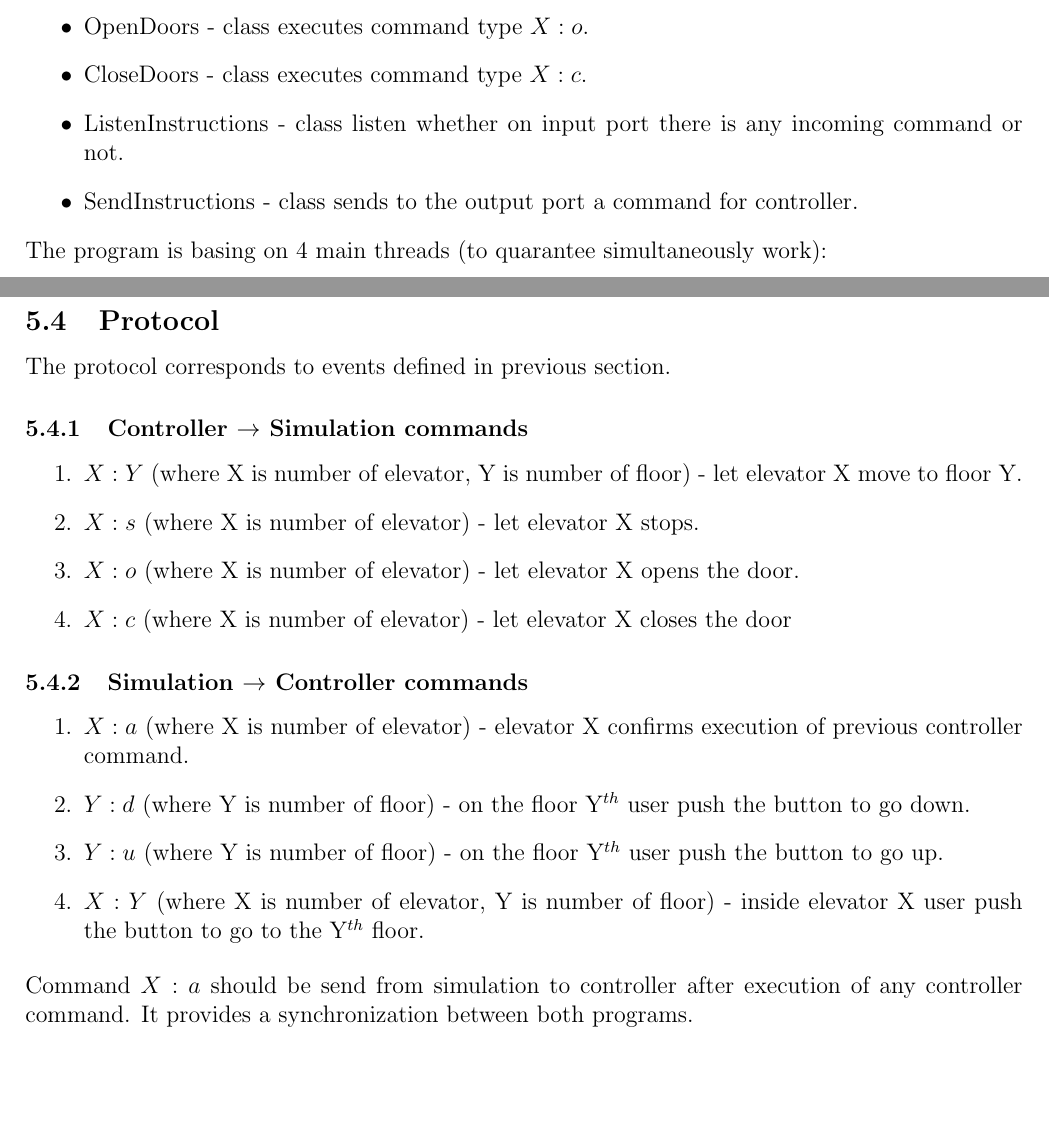
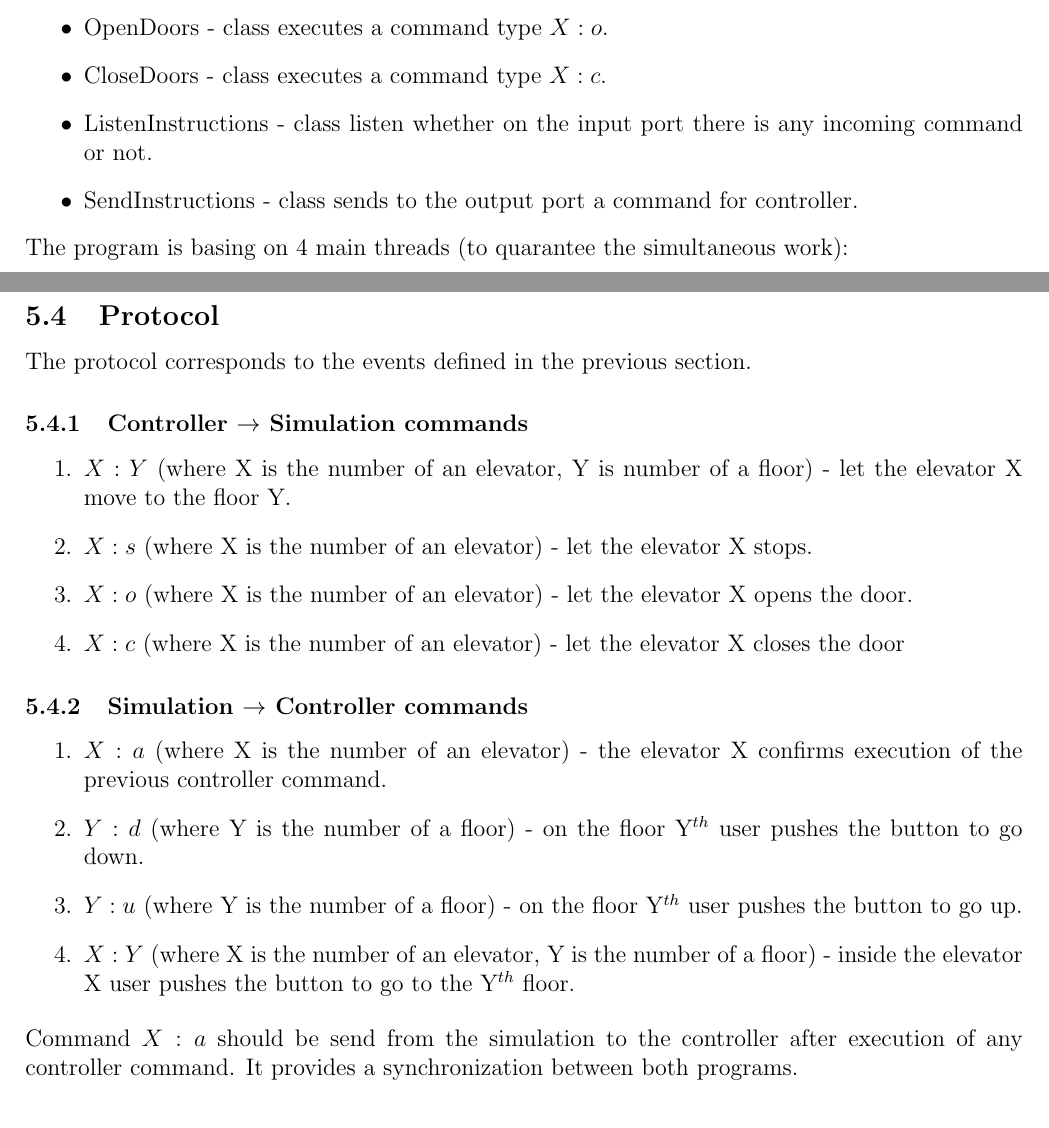
Before and after one commit to cdynak/lift-event-based-control, a LaTeX document (report/report_2.tex): two parts of pages 5 and 9 of 9 before the commit and two parts of pages 5 and 8 of 8 after it, joined at a grey line, cut so that both start at the same text, the shorter picture padded with empty space. Compiled offline with pdfLaTeX.

Commit message:
report after changes, last attemptgit status!

```diff
--- a/report/report_2.tex
+++ b/report/report_2.tex
@@ -250,3 +245,0 @@ and classes inheriting from the class $Thread$:
- \item OpenDoors - class executes command type $X:o$.
- \item CloseDoors - class executes command type $X:c$.
- \item ListenInstructions - class listen whether on input port there is any incoming command or not.
@@ -253,7 +249,10 @@ and classes inheriting from the class $Thread$:
+ \item OpenDoors - class executes a command type $X:o$.
+ \item CloseDoors - class executes a command type $X:c$.
+ \item ListenInstructions - class listen whether on the input port there is any incoming command or not.
  \item SendInstructions - class sends to the output port a command for controller.
 \end{itemize}
 
 
-The program is basing on 4 main threads (to quarantee simultaneously work):
+The program is basing on 4 main threads (to quarantee the simultaneous work):
 \begin{itemize}
 	\item Main thread - is responsible for the parameters configuration, start other thread and waiting for them to finish.
@@ -338,26 +337,26 @@ simulation -\textgreater controller is realised on port 8090.
 \newpage
 
 \subsection{Protocol}
-The protocol corresponds to events defined in previous section.
+The protocol corresponds to the events defined in the previous section.
 
 \subsubsection{Controller \(\to\) Simulation commands}
 \begin{enumerate}
-	\item $X:Y$ (where X is number of elevator, Y is number of floor) - let elevator X move to floor Y.
-	\item $X:s$ (where X is number of elevator) - let elevator X stops.
-	\item $X:o$ (where X is number of elevator) - let elevator X opens the door.
-	\item $X:c$ (where X is number of elevator) - let elevator X closes the door
+	\item $X:Y$ (where X is the number of an elevator, Y is number of a floor) - let the elevator X move to the floor Y.
+	\item $X:s$ (where X is the number of an elevator) - let the elevator X stops.
+	\item $X:o$ (where X is the number of an elevator) - let the elevator X opens the door.
+	\item $X:c$ (where X is the number of an elevator) - let the elevator X closes the door
 \end{enumerate}
 
 
 \subsubsection{Simulation \(\to\) Controller commands}
 \begin{enumerate}
-	\item $X:a$ (where X is number of elevator) - elevator X confirms execution of previous controller command.
-	\item $Y:d$ (where Y is number of floor) - on the floor Y$^{th}$ user push the button to go down.
-	\item $Y:u$ (where Y is number of floor) - on the floor Y$^{th}$ user push the button to go up.
-	\item $X:Y$ (where X is number of elevator, Y is number of floor) - inside elevator X user push the button to go to the Y$^{th}$ floor.
+	\item $X:a$ (where X is the number of an elevator) - the elevator X confirms execution of the previous controller command.
+	\item $Y:d$ (where Y is the number of a floor) - on the floor Y$^{th}$ user pushes the button to go down.
+	\item $Y:u$ (where Y is the number of a floor) - on the floor Y$^{th}$ user pushes the button to go up.
+	\item $X:Y$ (where X is the number of an elevator, Y is the number of a floor) - inside the elevator X user pushes the button to go to the Y$^{th}$ floor.
 \end{enumerate}
 
-Command $X:a$ should be send from simulation to controller after execution of any controller command. It provides a synchronization between both programs.
+Command $X:a$ should be send from the simulation to the controller after execution of any controller command. It provides a synchronization between both programs.
 
 \section{Effort}
 The task was divided among the group members in the following order:
```
Also changed, not shown: report/report_2.pdf, report/report_2.tex (19 more changed lines).
